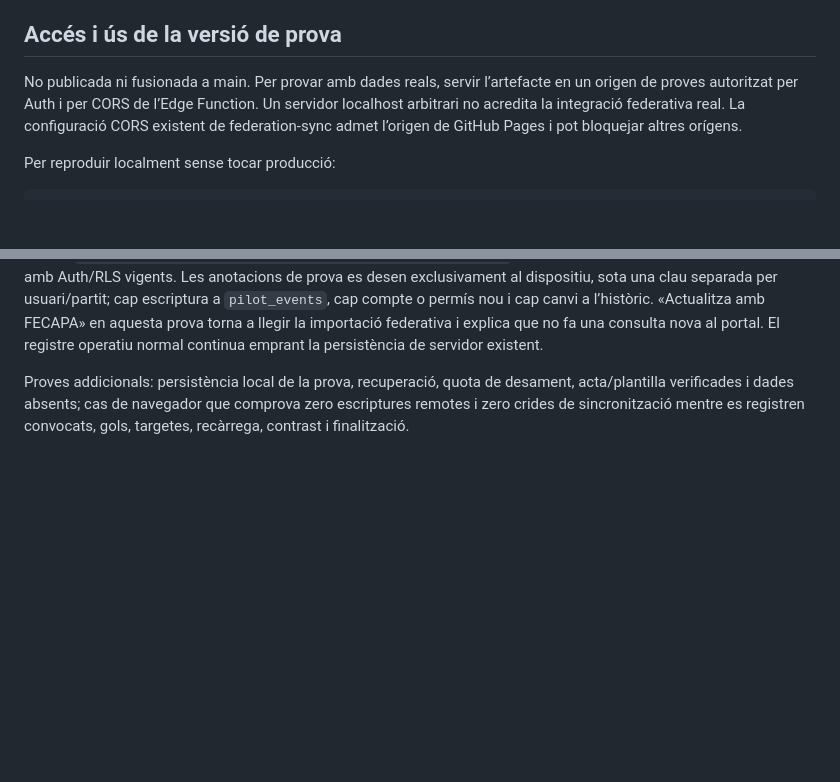
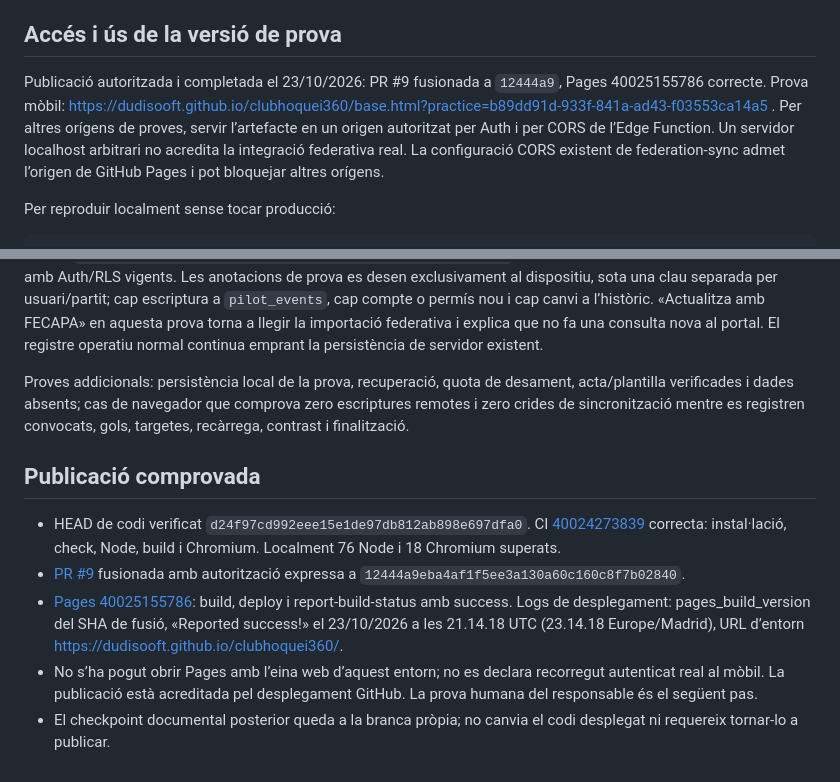
Before and after one commit to Dudisooft/clubhoquei360, a Markdown page: docs/basic-match-delivery.md, 2 parts joined by grey strips. Rendered like a GitHub page; blank space fills up the shorter version.

```diff
--- a/docs/basic-match-delivery.md
+++ b/docs/basic-match-delivery.md
@@ -32,7 +32,7 @@ L’arrencada en fred necessita Auth i lectures de xarxa; no és una PWA complet
 
 ## Accés i ús de la versió de prova
 
-No publicada ni fusionada a main. Per provar amb dades reals, servir l’artefacte en un origen de proves autoritzat per Auth i per CORS de l’Edge Function. Un servidor localhost arbitrari no acredita la integració federativa real. La configuració CORS existent de federation-sync admet l’origen de GitHub Pages i pot bloquejar altres orígens.
+Publicació autoritzada i completada el 23/10/2026: PR #9 fusionada a `12444a9`, Pages 40025155786 correcte. Prova mòbil: https://dudisooft.github.io/clubhoquei360/base.html?practice=b89dd91d-933f-841a-ad43-f03553ca14a5 . Per altres orígens de proves, servir l’artefacte en un origen autoritzat per Auth i per CORS de l’Edge Function. Un servidor localhost arbitrari no acredita la integració federativa real. La configuració CORS existent de federation-sync admet l’origen de GitHub Pages i pot bloquejar altres orígens.
 
 Per reproduir localment sense tocar producció:
 
@@ -67,3 +67,12 @@ Font: https://www.hoqueipatins.fecapa.cat/league/4786 ; acta registrada a `https
 La ruta `base.html?practice=b89dd91d-933f-841a-ad43-f03553ca14a5` carrega aquesta acta i les seves plantilles amb Auth/RLS vigents. Les anotacions de prova es desen exclusivament al dispositiu, sota una clau separada per usuari/partit; cap escriptura a `pilot_events`, cap compte o permís nou i cap canvi a l’històric. «Actualitza amb FECAPA» en aquesta prova torna a llegir la importació federativa i explica que no fa una consulta nova al portal. El registre operatiu normal continua emprant la persistència de servidor existent.
 
 Proves addicionals: persistència local de la prova, recuperació, quota de desament, acta/plantilla verificades i dades absents; cas de navegador que comprova zero escriptures remotes i zero crides de sincronització mentre es registren convocats, gols, targetes, recàrrega, contrast i finalització.
+
+
+## Publicació comprovada
+
+- HEAD de codi verificat `d24f97cd992eee15e1de97db812ab898e697dfa0`. CI [40024273839](https://github.com/Dudisooft/clubhoquei360/actions/runs/40024273839) correcta: instal·lació, check, Node, build i Chromium. Localment 76 Node i 18 Chromium superats.
+- [PR #9](https://github.com/Dudisooft/clubhoquei360/pull/9) fusionada amb autorització expressa a `12444a9eba4af1f5ee3a130a60c160c8f7b02840`.
+- [Pages 40025155786](https://github.com/Dudisooft/clubhoquei360/actions/runs/40025155786): build, deploy i report-build-status amb success. Logs de desplegament: pages_build_version del SHA de fusió, «Reported success!» el 23/10/2026 a les 21.14.18 UTC (23.14.18 Europe/Madrid), URL d’entorn https://dudisooft.github.io/clubhoquei360/.
+- No s’ha pogut obrir Pages amb l’eina web d’aquest entorn; no es declara recorregut autenticat real al mòbil. La publicació està acreditada pel desplegament GitHub. La prova humana del responsable és el següent pas.
+- El checkpoint documental posterior queda a la branca pròpia; no canvia el codi desplegat ni requereix tornar-lo a publicar.
```
Also changed, not shown: docs/CODEX_PROGRESS.md (+8 -0 lines).
